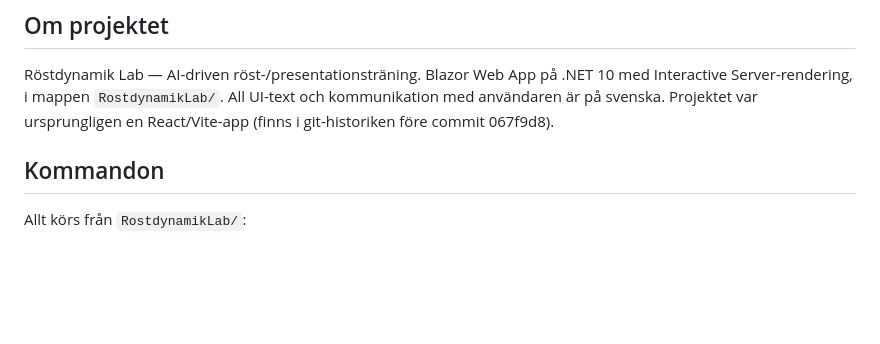
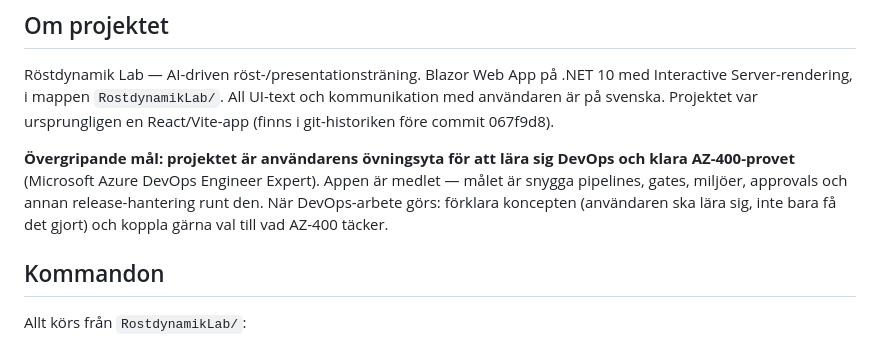
Before and after one commit to CodingCalm/PresentationPreperation, a Markdown page: CLAUDE.md, the part around the change. Rendered like a GitHub page; blank space fills up the shorter version.

Commit message:
Dokumentera projektets DevOps/AZ-400-lärandemål i CLAUDE.md
Co-Authored-By: Claude Fable 5 <noreply@anthropic.com>

```diff
--- a/CLAUDE.md
+++ b/CLAUDE.md
@@ -5,6 +5,8 @@ This file provides guidance to Claude Code (claude.ai/code) when working with co
 ## Om projektet
 
 Röstdynamik Lab — AI-driven röst-/presentationsträning. Blazor Web App på .NET 10 med Interactive Server-rendering, i mappen `RostdynamikLab/`. All UI-text och kommunikation med användaren är på svenska. Projektet var ursprungligen en React/Vite-app (finns i git-historiken före commit 067f9d8).
+
+**Övergripande mål: projektet är användarens övningsyta för att lära sig DevOps och klara AZ-400-provet** (Microsoft Azure DevOps Engineer Expert). Appen är medlet — målet är snygga pipelines, gates, miljöer, approvals och annan release-hantering runt den. När DevOps-arbete görs: förklara koncepten (användaren ska lära sig, inte bara få det gjort) och koppla gärna val till vad AZ-400 täcker.
 
 ## Kommandon
 
```
